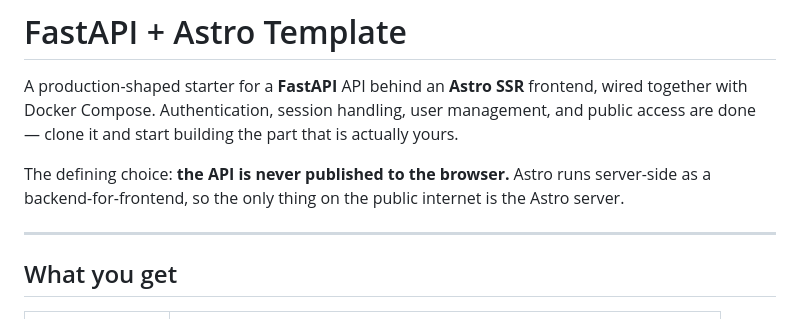
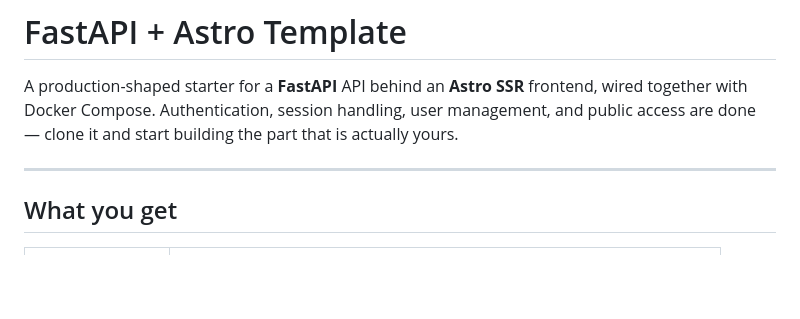
Before and after one commit to MontyPythonII/FastAPI-Astro-Template, a Markdown page: README.md, the part around the change. GitHub-like rendering; blank space fills up the shorter version.

Commit message:
Update README to remove API exposure details
Removed information about API exposure and server-side operation.

```diff
--- a/README.md
+++ b/README.md
@@ -4,10 +4,6 @@ A production-shaped starter for a **FastAPI** API behind an **Astro SSR**
 frontend, wired together with Docker Compose. Authentication, session handling,
 user management, and public access are done — clone it and start building the
 part that is actually yours.
-
-The defining choice: **the API is never published to the browser.** Astro runs
-server-side as a backend-for-frontend, so the only thing on the public internet
-is the Astro server.
 
 ---
 
```
